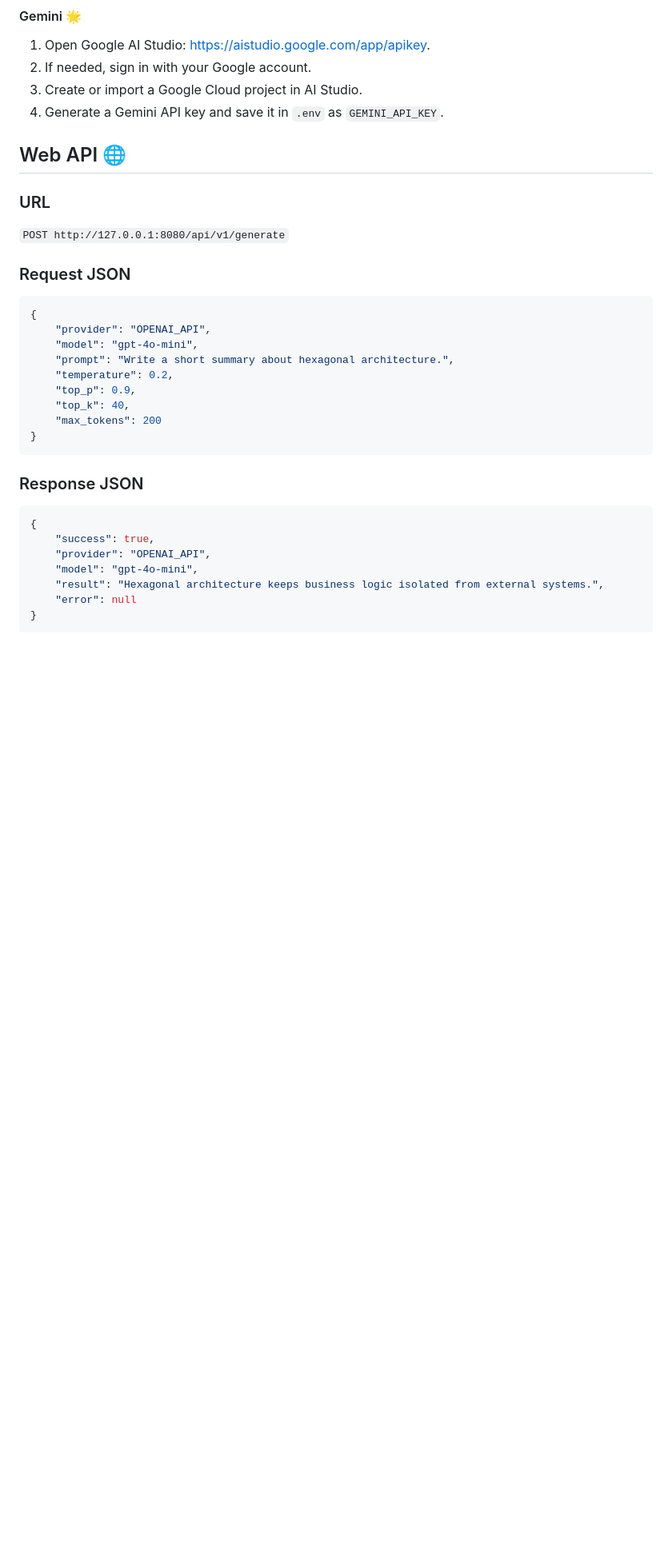
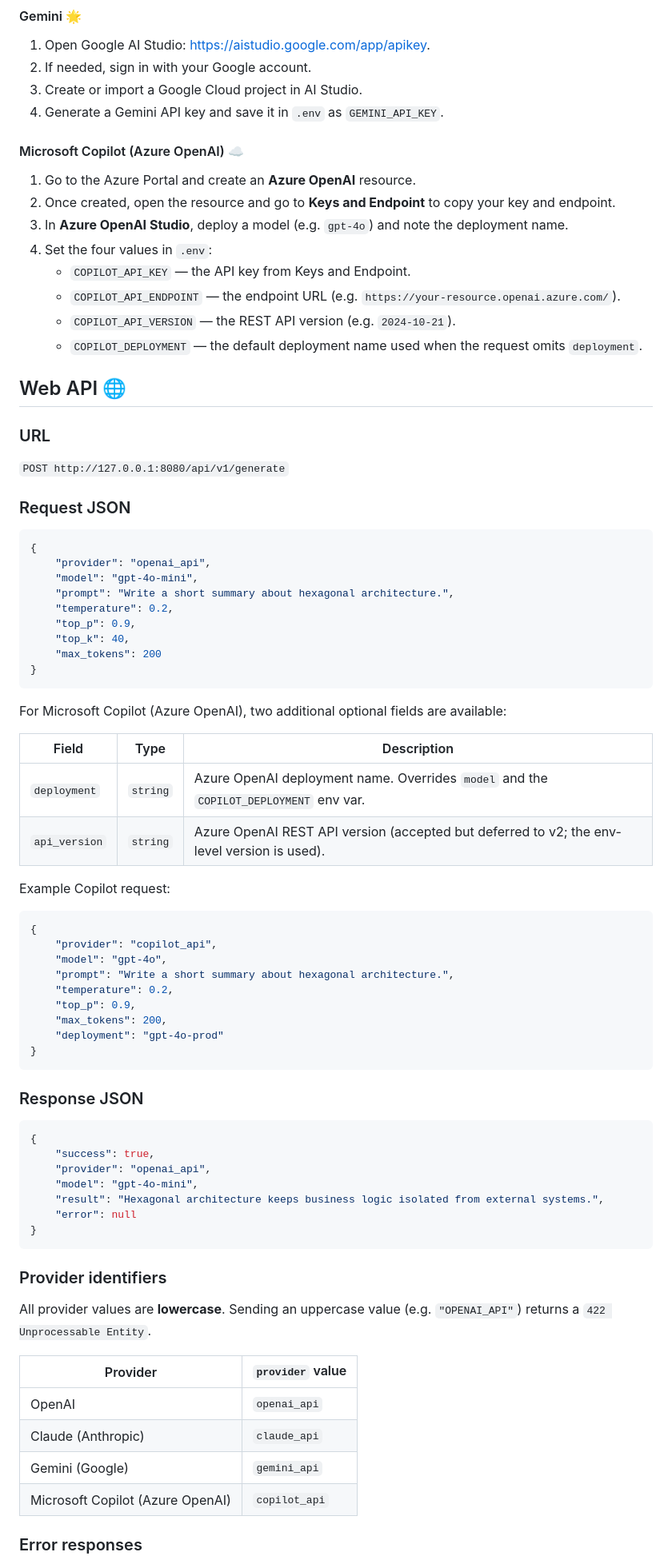
Before and after one commit to JoseLuisSR/aiapi, a Markdown page: README.md, the part around one of its changes. Shown at 80% size. GitHub-like rendering; blank space fills up the shorter version.

Commit message:
Add instructions to use Microsoft Copilot Azure OpenAI LLM through the API.

````diff
--- a/README.md
+++ b/README.md
@@ -65,6 +71,17 @@ GEMINI_API_KEY="your_gemini_api_key"
 3. Create or import a Google Cloud project in AI Studio.
 4. Generate a Gemini API key and save it in `.env` as `GEMINI_API_KEY`.
 
+#### Microsoft Copilot (Azure OpenAI) ☁️
+
+1. Go to the Azure Portal and create an **Azure OpenAI** resource.
+2. Once created, open the resource and go to **Keys and Endpoint** to copy your key and endpoint.
+3. In **Azure OpenAI Studio**, deploy a model (e.g. `gpt-4o`) and note the deployment name.
+4. Set the four values in `.env`:
+   - `COPILOT_API_KEY` — the API key from Keys and Endpoint.
+   - `COPILOT_API_ENDPOINT` — the endpoint URL (e.g. `https://your-resource.openai.azure.com/`).
+   - `COPILOT_API_VERSION` — the REST API version (e.g. `2024-10-21`).
+   - `COPILOT_DEPLOYMENT` — the default deployment name used when the request omits `deployment`.
+
 
 ## Web API 🌐
 
@@ -76,7 +93,7 @@ GEMINI_API_KEY="your_gemini_api_key"
 
 ```json
 {
-	"provider": "OPENAI_API",
+	"provider": "openai_api",
 	"model": "gpt-4o-mini",
 	"prompt": "Write a short summary about hexagonal architecture.",
 	"temperature": 0.2,
@@ -86,13 +103,49 @@ GEMINI_API_KEY="your_gemini_api_key"
 }
 ```
 
+For Microsoft Copilot (Azure OpenAI), two additional optional fields are available:
+
+| Field | Type | Description |
+|---|---|---|
+| `deployment` | `string` | Azure OpenAI deployment name. Overrides `model` and the `COPILOT_DEPLOYMENT` env var. |
+| `api_version` | `string` | Azure OpenAI REST API version (accepted but deferred to v2; the env-level version is used). |
+
+Example Copilot request:
+
+```json
+{
+	"provider": "copilot_api",
+	"model": "gpt-4o",
+	"prompt": "Write a short summary about hexagonal architecture.",
+	"temperature": 0.2,
+	"top_p": 0.9,
+	"max_tokens": 200,
+	"deployment": "gpt-4o-prod"
+}
+```
+
 ### Response JSON
 
 ```json
 {
 	"success": true,
-	"provider": "OPENAI_API",
+	"provider": "openai_api",
 	"model": "gpt-4o-mini",
 	"result": "Hexagonal architecture keeps business logic isolated from external systems.",
 	"error": null
 }
+```
+
+### Provider identifiers
+
+All provider values are **lowercase**. Sending an uppercase value (e.g. `"OPENAI_API"`) returns a `422 Unprocessable Entity`.
+
+| Provider | `provider` value |
+|---|---|
+| OpenAI | `openai_api` |
+| Claude (Anthropic) | `claude_api` |
+| Gemini (Google) | `gemini_api` |
+| Microsoft Copilot (Azure OpenAI) | `copilot_api` |
+
+### Error responses
+
````
Also changed, not shown: other parts of README.md (+55 -9 lines).
